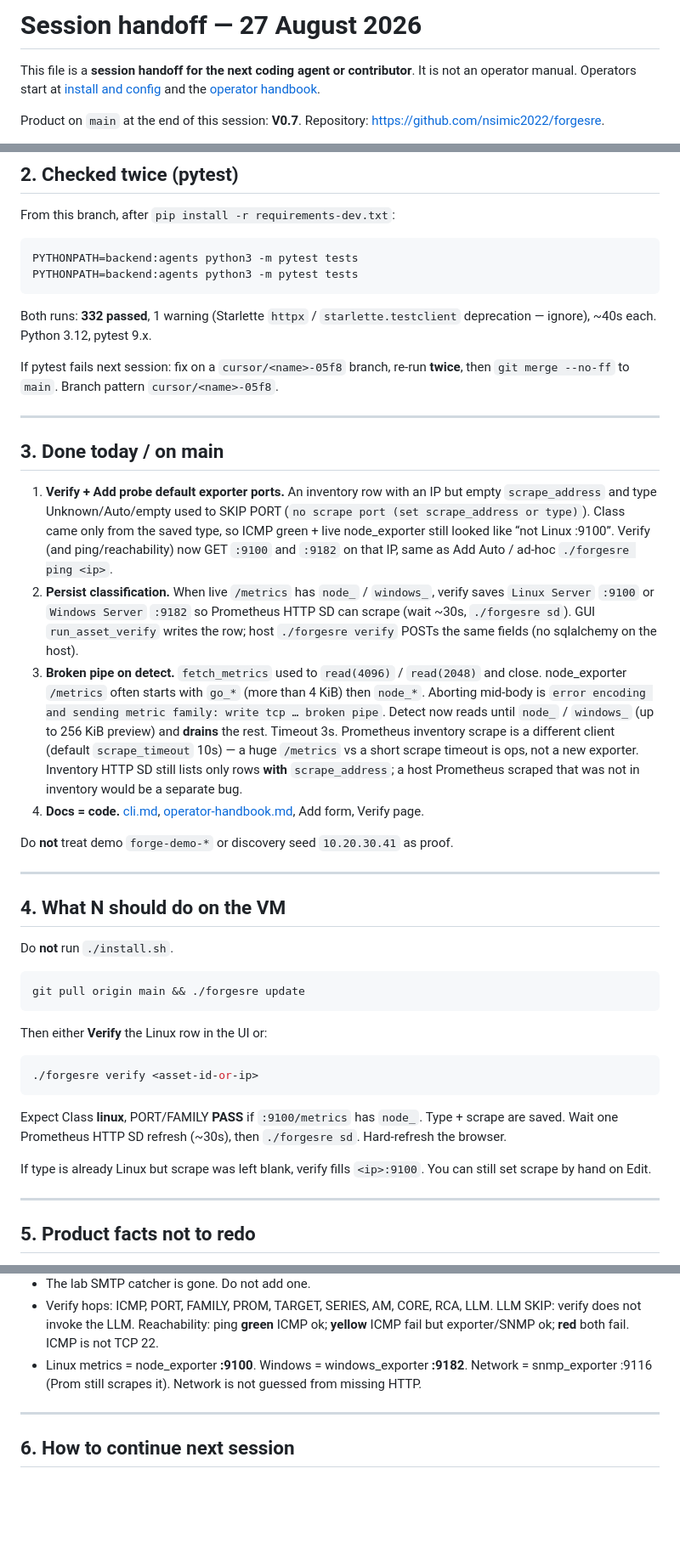
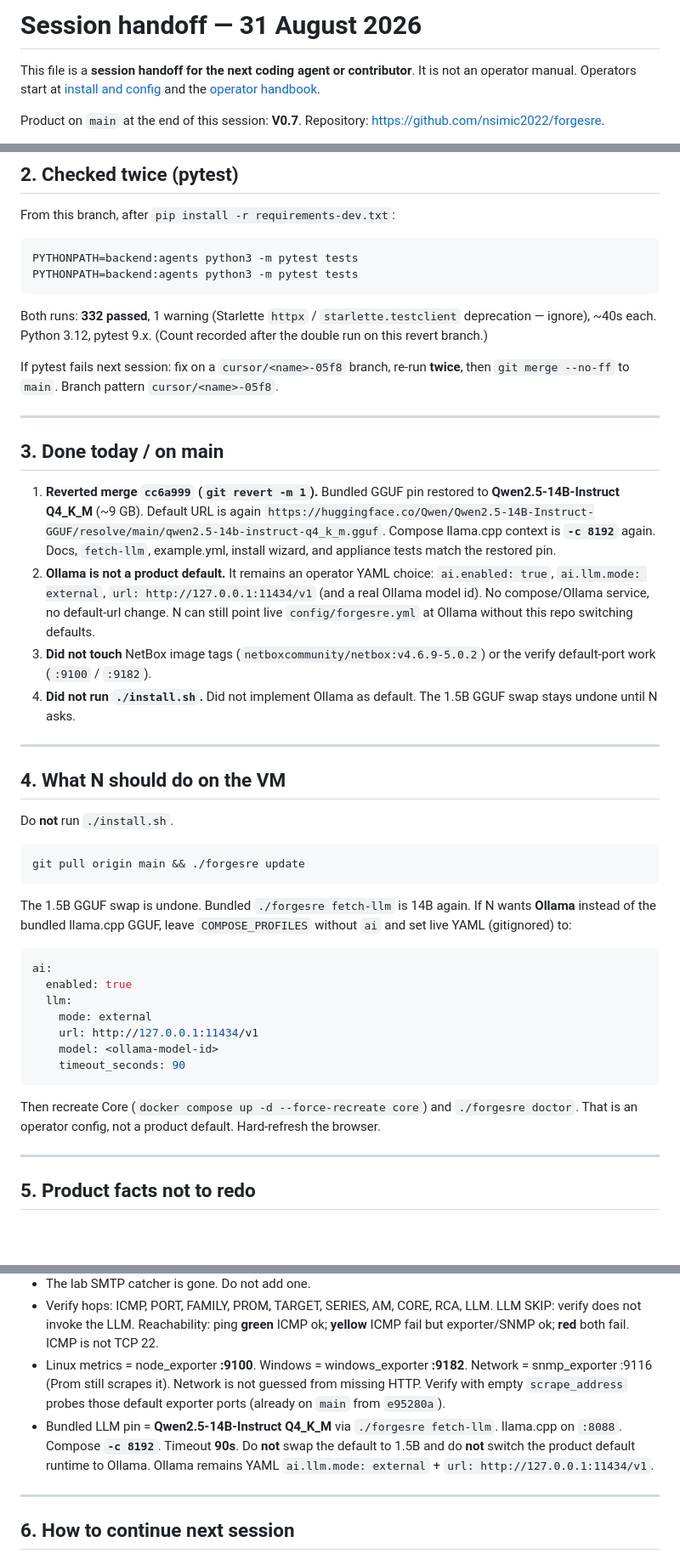
Before and after one commit to nsimic2022/forgesre, a Markdown page: docs/continuation.md, 3 parts joined by grey strips. Shown at 85% size. Drawn GitHub-style; blank space fills up the shorter version.

Commit message:
Record the GGUF pin restore: 14B default, Ollama stays YAML-only.
N did not approve the 1.5B swap. Bundled fetch-llm is Qwen2.5-14B again.
Ollama remains ai.llm.mode: external + url http://127.0.0.1:11434/v1.

Co-authored-by: nsimic2022 <nsimic2022@users.noreply.github.com>

````diff
--- a/docs/continuation.md
+++ b/docs/continuation.md
@@ -1,4 +1,4 @@
-# Session handoff — 27 August 2026
+# Session handoff — 31 August 2026
 
 This file is a **session handoff for the next coding agent or contributor**. It is not an operator manual. Operators start at [install and config](install-config.md) and the [operator handbook](operator-handbook.md).
 
@@ -42,7 +42,7 @@ PYTHONPATH=backend:agents python3 -m pytest tests
 PYTHONPATH=backend:agents python3 -m pytest tests
 ```
 
-Both runs: **332 passed**, 1 warning (Starlette `httpx` / `starlette.testclient` deprecation — ignore), ~40s each. Python 3.12, pytest 9.x.
+Both runs: **332 passed**, 1 warning (Starlette `httpx` / `starlette.testclient` deprecation — ignore), ~40s each. Python 3.12, pytest 9.x. (Count recorded after the double run on this revert branch.)
 
 If pytest fails next session: fix on a `cursor/<name>-05f8` branch, re-run **twice**, then `git merge --no-ff` to `main`. Branch pattern `cursor/<name>-05f8`.
 
@@ -50,12 +50,10 @@ If pytest fails next session: fix on a `cursor/<name>-05f8` branch, re-run **twi
 
 ## 3. Done today / on main
 
-1. **Verify + Add probe default exporter ports.** An inventory row with an IP but empty `scrape_address` and type Unknown/Auto/empty used to SKIP PORT (`no scrape port (set scrape_address or type)`). Class came only from the saved type, so ICMP green + live node_exporter still looked like “not Linux :9100”. Verify (and ping/reachability) now GET `:9100` and `:9182` on that IP, same as Add Auto / ad-hoc `./forgesre ping <ip>`.
-2. **Persist classification.** When live `/metrics` has `node_` / `windows_`, verify saves `Linux Server` `:9100` or `Windows Server` `:9182` so Prometheus HTTP SD can scrape (wait ~30s, `./forgesre sd`). GUI `run_asset_verify` writes the row; host `./forgesre verify` POSTs the same fields (no sqlalchemy on the host).
-3. **Broken pipe on detect.** `fetch_metrics` used to `read(4096)` / `read(2048)` and close. node_exporter `/metrics` often starts with `go_*` (more than 4 KiB) then `node_*`. Aborting mid-body is `error encoding and sending metric family: write tcp … broken pipe`. Detect now reads until `node_` / `windows_` (up to 256 KiB preview) and **drains** the rest. Timeout 3s. Prometheus inventory scrape is a different client (default `scrape_timeout` 10s) — a huge `/metrics` vs a short scrape timeout is ops, not a new exporter. Inventory HTTP SD still lists only rows **with** `scrape_address`; a host Prometheus scraped that was not in inventory would be a separate bug.
-4. **Docs = code.** [cli.md](cli.md), [operator-handbook.md](operator-handbook.md), Add form, Verify page.
-
-Do **not** treat demo `forge-demo-*` or discovery seed `10.20.30.41` as proof.
+1. **Reverted merge `cc6a999` (`git revert -m 1`).** Bundled GGUF pin restored to **Qwen2.5-14B-Instruct Q4_K_M** (~9 GB). Default URL is again `https://huggingface.co/Qwen/Qwen2.5-14B-Instruct-GGUF/resolve/main/qwen2.5-14b-instruct-q4_k_m.gguf`. Compose llama.cpp context is **`-c 8192`** again. Docs, `fetch-llm`, example.yml, install wizard, and appliance tests match the restored pin.
+2. **Ollama is not a product default.** It remains an operator YAML choice: `ai.enabled: true`, `ai.llm.mode: external`, `url: http://127.0.0.1:11434/v1` (and a real Ollama model id). No compose/Ollama service, no default-url change. N can still point live `config/forgesre.yml` at Ollama without this repo switching defaults.
+3. **Did not touch** NetBox image tags (`netboxcommunity/netbox:v4.6.9-5.0.2`) or the verify default-port work (`:9100` / `:9182`).
+4. **Did not run `./install.sh`.** Did not implement Ollama as default. The 1.5B GGUF swap stays undone until N asks.
 
 ---
 
@@ -67,15 +65,19 @@ Do **not** run `./install.sh`.
 git pull origin main && ./forgesre update
 ```
 
-Then either **Verify** the Linux row in the UI or:
+The 1.5B GGUF swap is undone. Bundled `./forgesre fetch-llm` is 14B again. If N wants **Ollama** instead of the bundled llama.cpp GGUF, leave `COMPOSE_PROFILES` without `ai` and set live YAML (gitignored) to:
 
-```bash
-./forgesre verify <asset-id-or-ip>
+```yaml
+ai:
+  enabled: true
+  llm:
+    mode: external
+    url: http://127.0.0.1:11434/v1
+    model: <ollama-model-id>
+    timeout_seconds: 90
 ```
 
-Expect Class **linux**, PORT/FAMILY **PASS** if `:9100/metrics` has `node_`. Type + scrape are saved. Wait one Prometheus HTTP SD refresh (~30s), then `./forgesre sd`. Hard-refresh the browser.
-
-If type is already Linux but scrape was left blank, verify fills `<ip>:9100`. You can still set scrape by hand on Edit.
+Then recreate Core (`docker compose up -d --force-recreate core`) and `./forgesre doctor`. That is an operator config, not a product default. Hard-refresh the browser.
 
 ---
 
@@ -104,7 +106,8 @@ These already work on `main`. Do not “fix” them unless N asks.
 - Doctor labels: **Core API** (`doctor.sh` health curl) vs **Core (container)** (payload `/api/v1/health` probe). Do not rename them back to a single “Core”.
 - The lab SMTP catcher is gone. Do not add one.
 - Verify hops: ICMP, PORT, FAMILY, PROM, TARGET, SERIES, AM, CORE, RCA, LLM. LLM SKIP: verify does not invoke the LLM. Reachability: ping **green** ICMP ok; **yellow** ICMP fail but exporter/SNMP ok; **red** both fail. ICMP is not TCP 22.
-- Linux metrics = node_exporter **:9100**. Windows = windows_exporter **:9182**. Network = snmp_exporter :9116 (Prom still scrapes it). Network is not guessed from missing HTTP.
+- Linux metrics = node_exporter **:9100**. Windows = windows_exporter **:9182**. Network = snmp_exporter :9116 (Prom still scrapes it). Network is not guessed from missing HTTP. Verify with empty `scrape_address` probes those default exporter ports (already on `main` from `e95280a`).
+- Bundled LLM pin = **Qwen2.5-14B-Instruct Q4_K_M** via `./forgesre fetch-llm`. llama.cpp on `:8088`. Compose **`-c 8192`**. Timeout **90s**. Do **not** swap the default to 1.5B and do **not** switch the product default runtime to Ollama. Ollama remains YAML `ai.llm.mode: external` + `url: http://127.0.0.1:11434/v1`.
 
 ---
 
````
Also changed, not shown: other parts of docs/continuation.md (+4 -2 lines).
